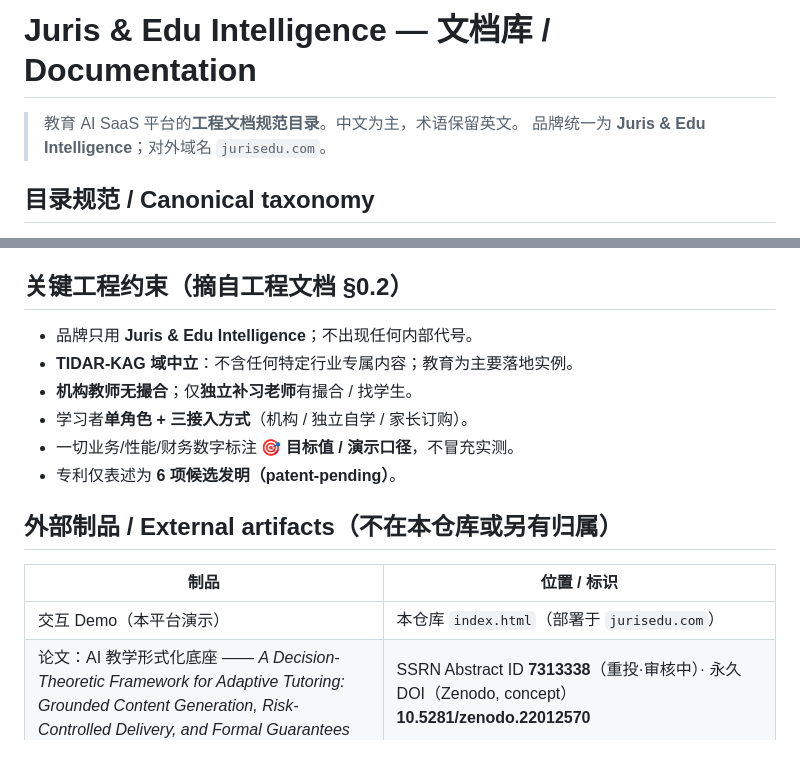
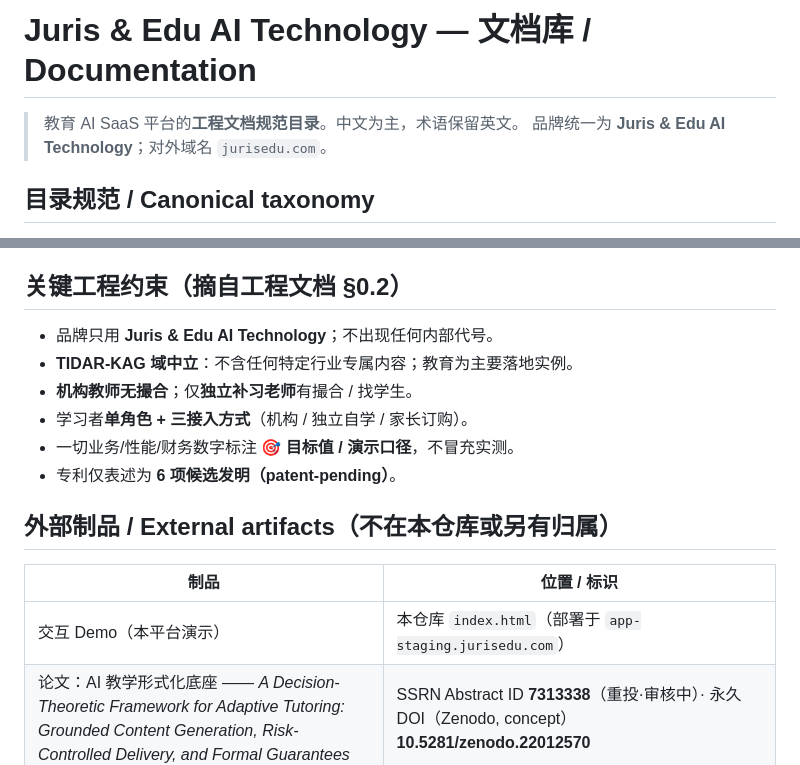
Before and after one commit to cndingbo2030/jurisedu-platform, a Markdown page: docs/README.md, 2 parts joined by grey strips. Rendered like a GitHub page.

Commit message:
Update brand name from 'Intelligence' to 'AI Technology'

```diff
--- a/docs/README.md
+++ b/docs/README.md
@@ -1,7 +1,7 @@
-# Juris & Edu Intelligence — 文档库 / Documentation
+# Juris & Edu AI Technology — 文档库 / Documentation
 
 > 教育 AI SaaS 平台的**工程文档规范目录**。中文为主，术语保留英文。
-> 品牌统一为 **Juris & Edu Intelligence**；对外域名 `jurisedu.com`。
+> 品牌统一为 **Juris & Edu AI Technology**；对外域名 `jurisedu.com`。
 
 ## 目录规范 / Canonical taxonomy
 
@@ -22,7 +22,7 @@
 
 ## 关键工程约束（摘自工程文档 §0.2）
 
-- 品牌只用 **Juris & Edu Intelligence**；不出现任何内部代号。
+- 品牌只用 **Juris & Edu AI Technology**；不出现任何内部代号。
 - **TIDAR-KAG 域中立**：不含任何特定行业专属内容；教育为主要落地实例。
 - **机构教师无撮合**；仅**独立补习老师**有撮合 / 找学生。
 - 学习者**单角色 + 三接入方式**（机构 / 独立自学 / 家长订购）。
@@ -33,7 +33,7 @@
 
 | 制品 | 位置 / 标识 |
 |---|---|
-| 交互 Demo（本平台演示） | 本仓库 `index.html`（部署于 `jurisedu.com`） |
+| 交互 Demo（本平台演示） | 本仓库 `index.html`（部署于 `app-staging.jurisedu.com`） |
 | 论文：AI 教学形式化底座 —— *A Decision-Theoretic Framework for Adaptive Tutoring: Grounded Content Generation, Risk-Controlled Delivery, and Formal Guarantees* | SSRN Abstract ID **7313338**（重投·审核中）· 永久 DOI（Zenodo, concept）**10.5281/zenodo.22012570** |
 | 论文：TIDAR-KAG（可问责生成形式化底座） | SSRN Abstract ID **7311378** |
 | AI 教学论文 Zenodo 记录（Preprint · CC BY-NC-ND · Open） | https://zenodo.org/records/22012571 （本版本 DOI **10.5281/zenodo.22012571**） |
```
